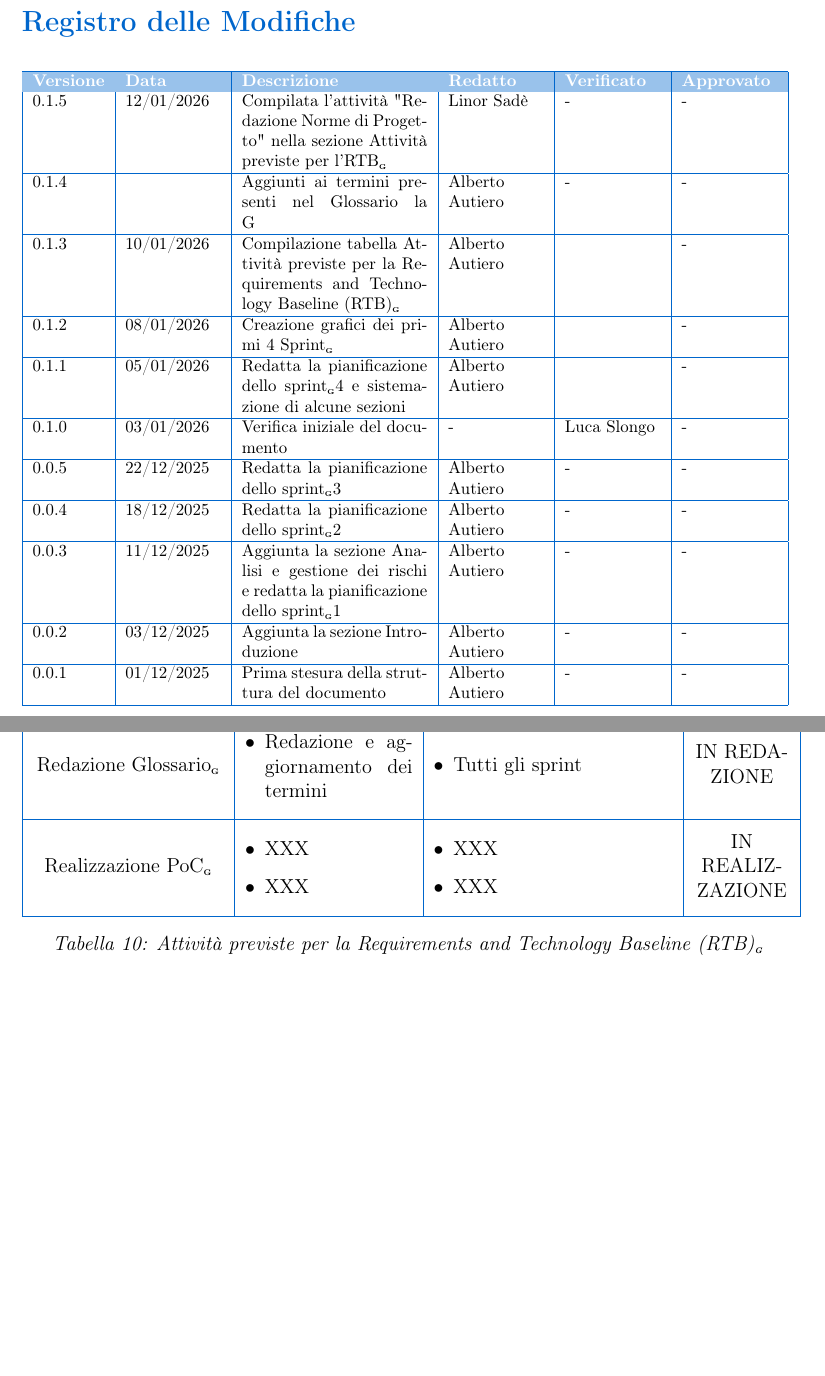
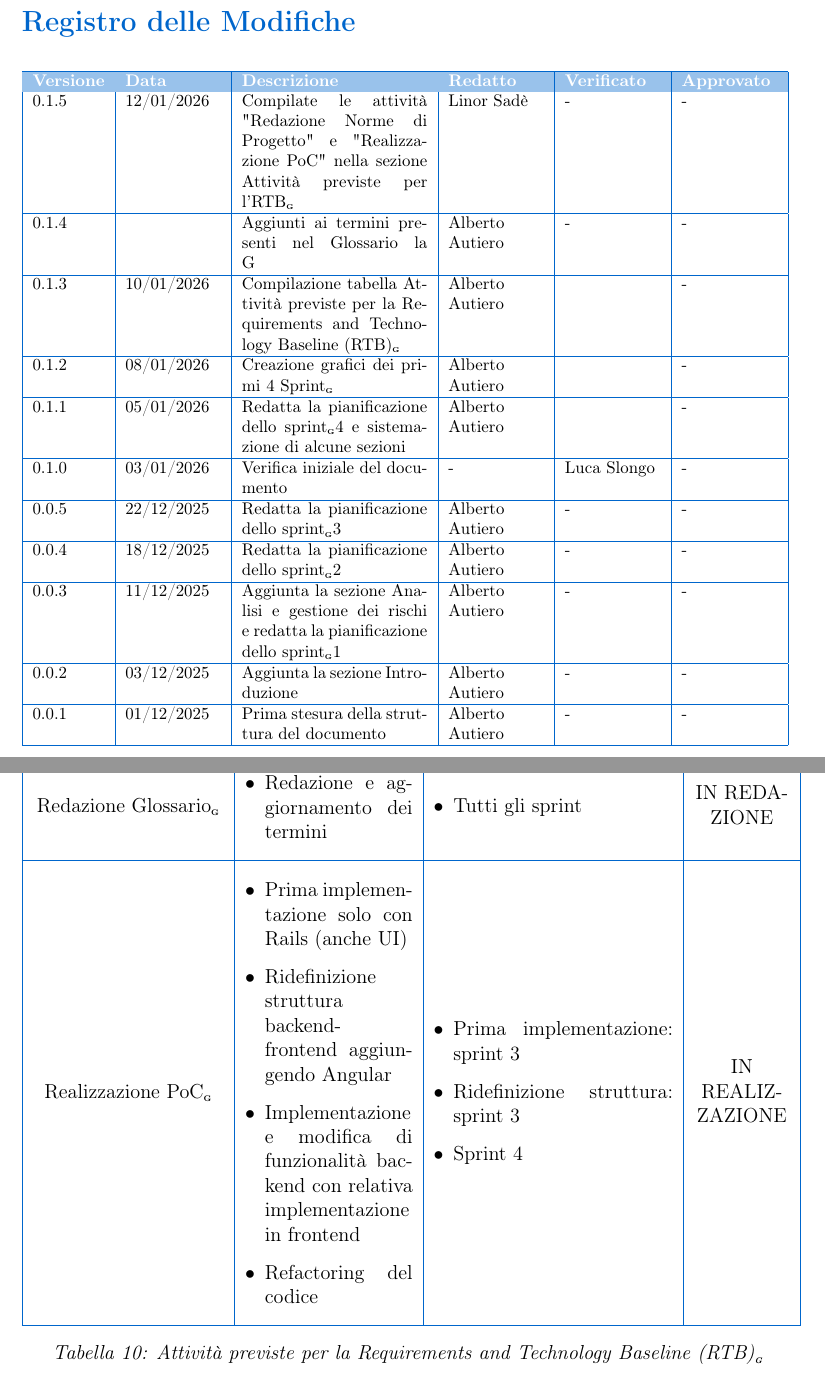
Before and after one commit to BugBustersUnipd/DocumentazioneSWE, a LaTeX document (RTB/PIANO DI PROGETTO/Piano di progetto.tex): two parts of pages 2 and 14 of 31, joined at a grey line, cut so that both start at the same text, the shorter picture padded with empty space. Compiled offline with pdfLaTeX.

Commit message:
Compilata attività Realizzazione Poc nella tabella delle attività RTB

```diff
--- a/RTB/PIANO DI PROGETTO/Piano di progetto.tex
+++ b/RTB/PIANO DI PROGETTO/Piano di progetto.tex
@@ -121,7 +121,7 @@ Il Piano di Progetto\pediceG riporta il riepilogo delle attività effettuate e q
 \hline
 \rowcolor{primaryblue!40}
 \textbf{\color{white} Versione} & \textbf{\color{white} Data} & \textbf{\color{white} Descrizione} & \textbf{\color{white} Redatto} & \textbf{\color{white} Verificato} & \textbf{\color{white} Approvato} \\
-0.1.5 & 12/01/2026 & Compilata l'attività "Redazione Norme di Progetto" nella sezione Attività previste per l'RTB\pediceG & Linor Sadè & - & - \\
+0.1.5 & 12/01/2026 & Compilate le attività "Redazione Norme di Progetto" e "Realizzazione PoC" nella sezione Attività previste per l'RTB\pediceG & Linor Sadè & - & - \\
 \hline
 0.1.4 &  & Aggiunti ai termini presenti nel Glossario la G & Alberto Autiero & - & - \\
 \hline
@@ -457,7 +457,7 @@ Redazione Norme di Progetto\pediceG & \parbox[c]{3.5cm}{\centering\begin{itemize
 \hline
 Redazione Glossario\pediceG & \parbox[c]{3.5cm}{\centering\begin{itemize}[leftmargin=*,itemsep=3pt] \item Redazione e aggiornamento dei termini\end{itemize}} & \parbox[c]{5cm}{\centering\begin{itemize}[leftmargin=*,itemsep=3pt] \item Tutti gli sprint \end{itemize}} & IN REDAZIONE \\
 \hline
-Realizzazione PoC\pediceG & \parbox[c]{3.5cm}{\centering\begin{itemize}[leftmargin=*,itemsep=3pt] \item XXX \item XXX \end{itemize}} & \parbox[c]{5cm}{\centering\begin{itemize}[leftmargin=*,itemsep=3pt] \item XXX \item XXX \end{itemize}} & IN REALIZZAZIONE \\
+Realizzazione PoC\pediceG & \parbox[c]{3.5cm}{\centering\begin{itemize}[leftmargin=*,itemsep=3pt] \item Prima implementazione solo con Rails (anche UI) \item Ridefinizione struttura backend-frontend aggiungendo Angular \item Implementazione e modifica di funzionalità backend con relativa implementazione in frontend \item Refactoring del codice \end{itemize}} & \parbox[c]{5cm}{\centering\begin{itemize}[leftmargin=*,itemsep=3pt] \item Prima implementazione: sprint 3 \item Ridefinizione struttura: sprint 3 \item Sprint 4 \end{itemize}} & IN REALIZZAZIONE \\
 \hline
 \caption{Attività previste per la Requirements and Technology Baseline (RTB)\pediceG}%
 \label{tab:attivita-rtb}
```
Also changed, not shown: RTB/PIANO DI PROGETTO/Piano di progetto.pdf.
